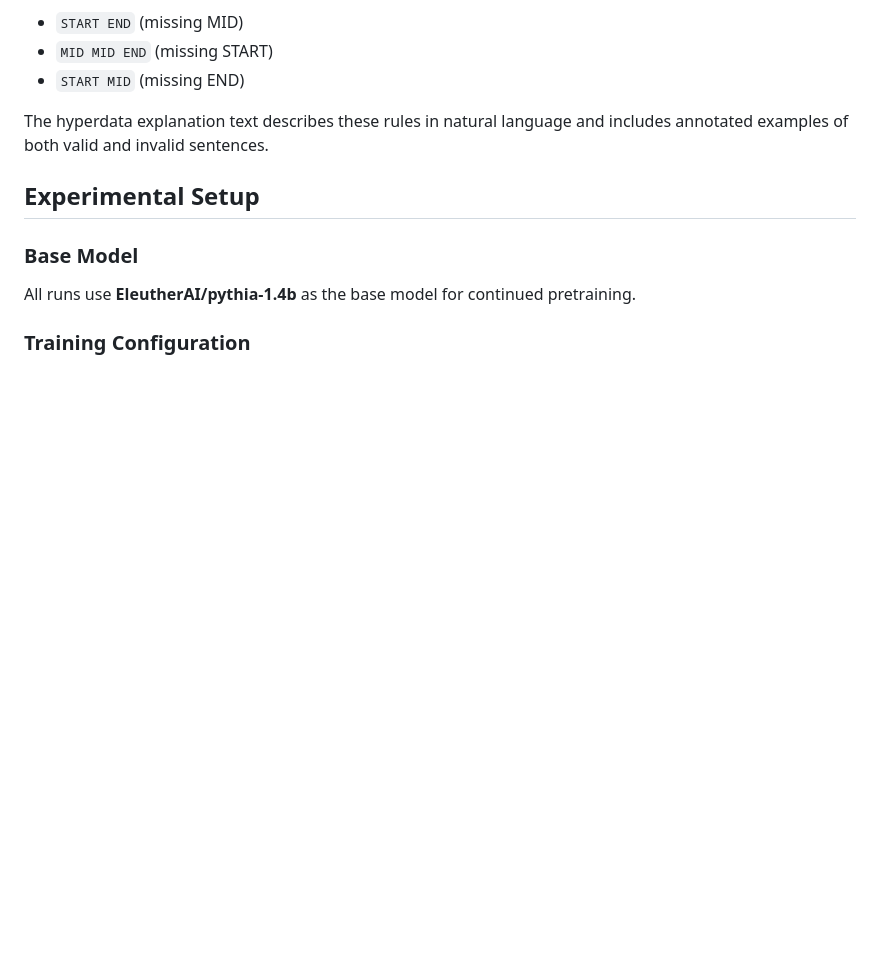
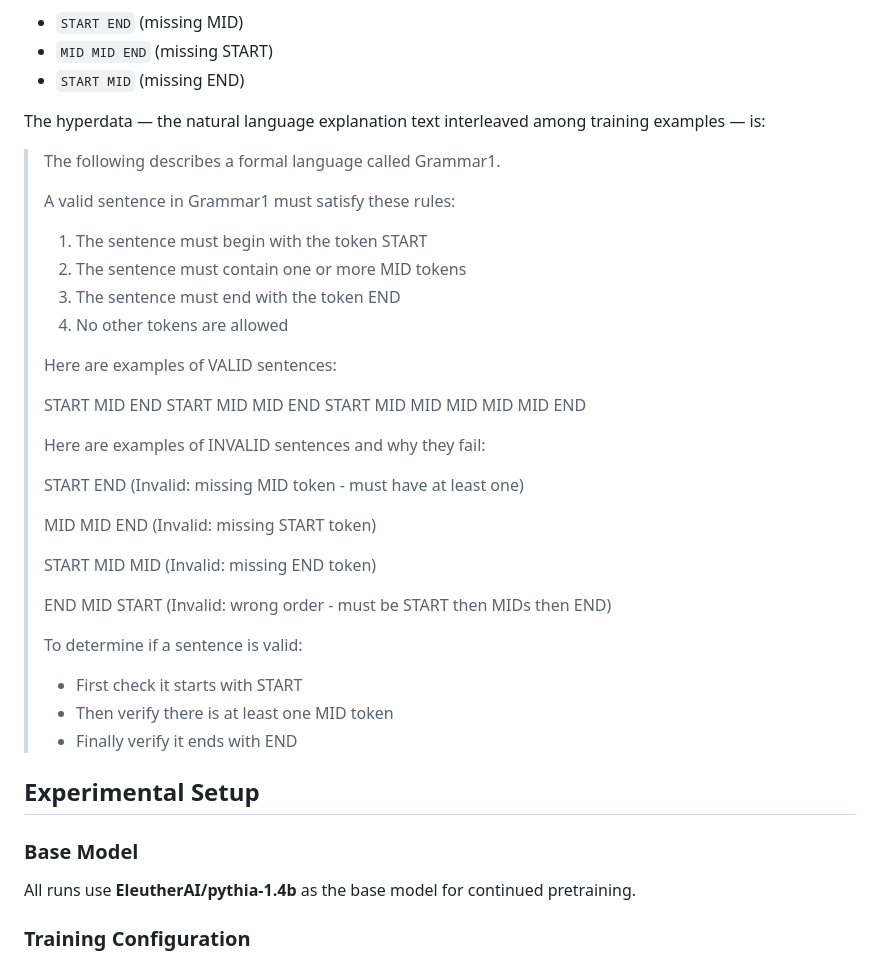
Before and after one commit to tractatus1889/hyperdata, a Markdown page: grammar1_report.md, the part around the change. Rendered like a GitHub page; blank space fills up the shorter version.

Commit message:
Add hyperdata explanation text to Grammar 1 report
Include the full natural language explanation that gets interleaved
with training examples, so readers can see exactly what the hyperdata is.

Co-Authored-By: Claude Opus 4.6 <noreply@anthropic.com>

```diff
--- a/grammar1_report.md
+++ b/grammar1_report.md
@@ -24,7 +24,40 @@ Invalid examples:
 - `MID MID END` (missing START)
 - `START MID` (missing END)
 
-The hyperdata explanation text describes these rules in natural language and includes annotated examples of both valid and invalid sentences.
+The hyperdata — the natural language explanation text interleaved among training examples — is:
+
+> The following describes a formal language called Grammar1.
+>
+> A valid sentence in Grammar1 must satisfy these rules:
+> 1. The sentence must begin with the token START
+> 2. The sentence must contain one or more MID tokens
+> 3. The sentence must end with the token END
+> 4. No other tokens are allowed
+>
+> Here are examples of VALID sentences:
+>
+> START MID END
+> START MID MID END
+> START MID MID MID MID MID END
+>
+> Here are examples of INVALID sentences and why they fail:
+>
+> START END
+> (Invalid: missing MID token - must have at least one)
+>
+> MID MID END
+> (Invalid: missing START token)
+>
+> START MID MID
+> (Invalid: missing END token)
+>
+> END MID START
+> (Invalid: wrong order - must be START then MIDs then END)
+>
+> To determine if a sentence is valid:
+> - First check it starts with START
+> - Then verify there is at least one MID token
+> - Finally verify it ends with END
 
 ## Experimental Setup
 
```
